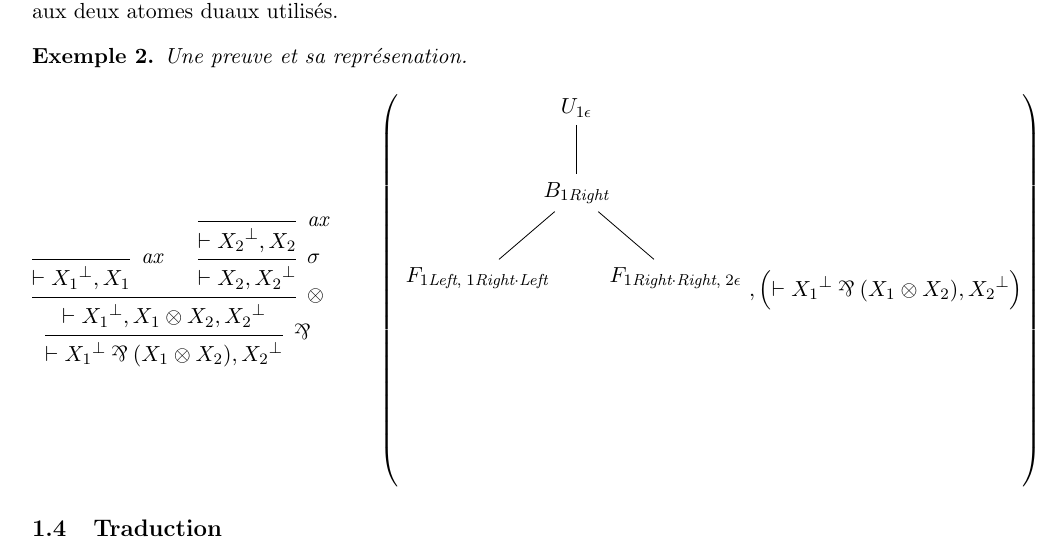
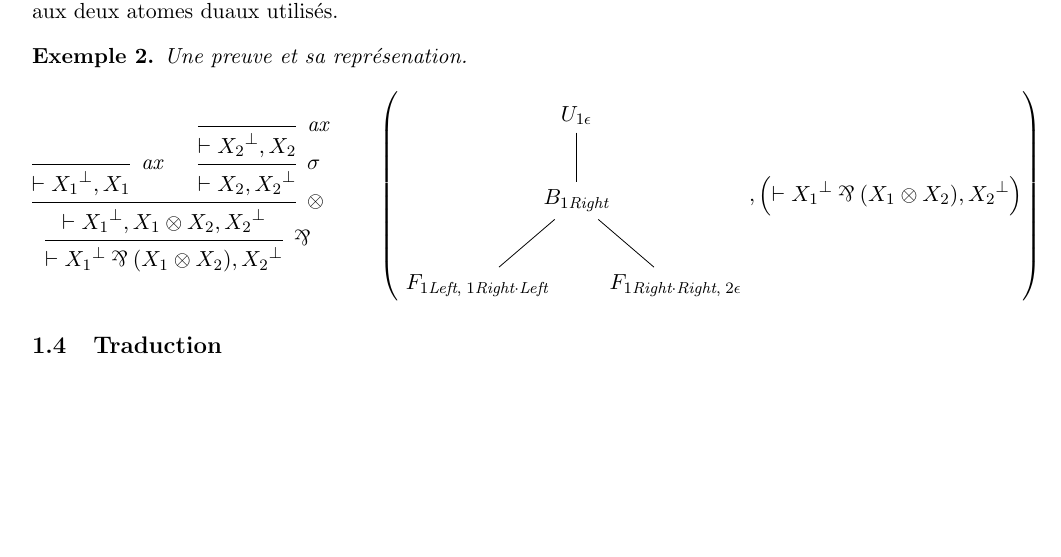
Before and after one commit to jonas-trms/mll_prover, a LaTeX document (main.tex): part of page 2 of 3, cut so that both start at the same text, the shorter picture padded with empty space. Compiled offline with pdfLaTeX.

Commit message:
vertical alignment for tikzpicture

```diff
--- a/main.tex
+++ b/main.tex
@@ -13,6 +13,7 @@
 \newtheorem{definition}{Définition}
 
 % dessins arbres : tikz
+\tikzset{baseline=(current bounding box.center)}
 
 %imported from click and collect
 \newcommand*{\orth}{^\perp}
```
